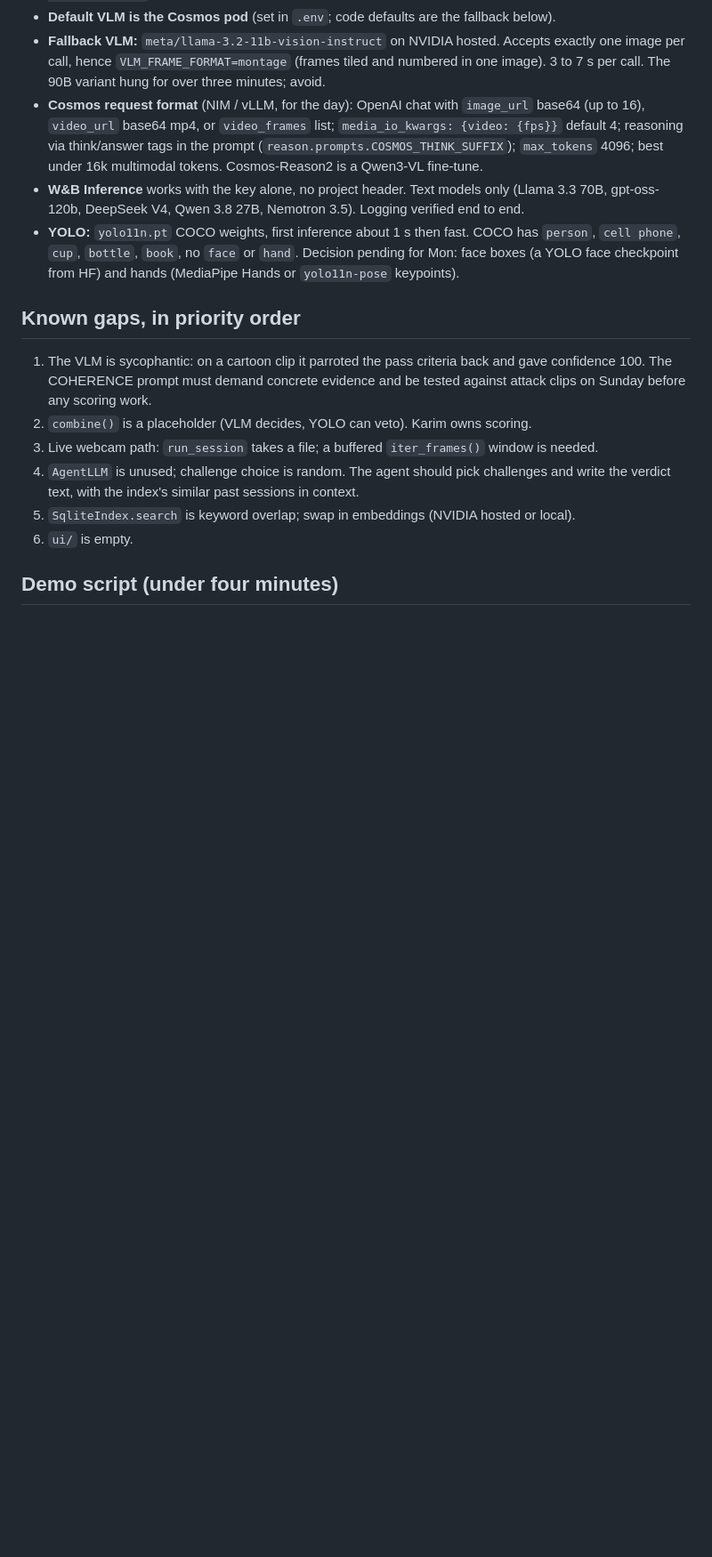
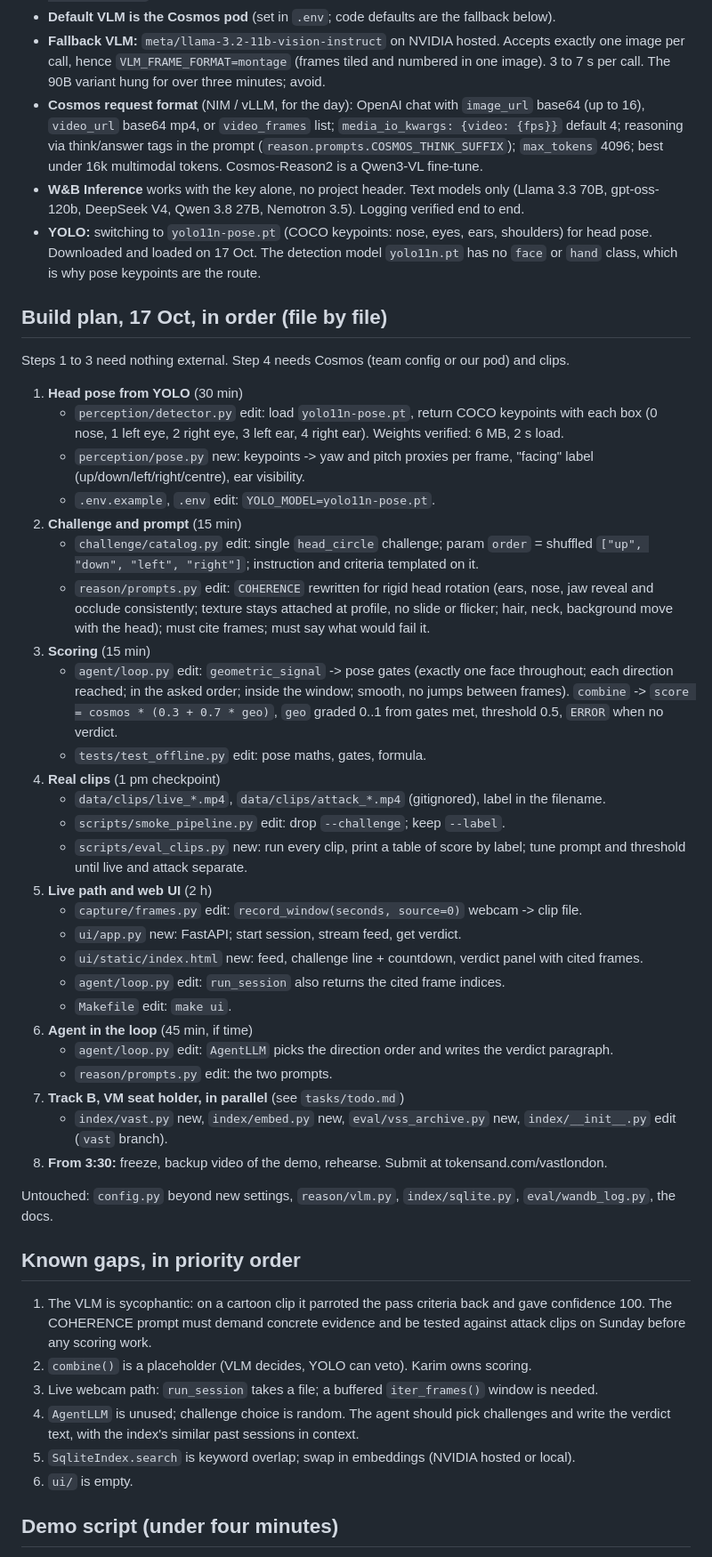
Before and after one commit to sid184/liveness-agent-hack, a Markdown page: CLAUDE.md, the part around one of its changes. Shown at 89% size. GitHub-like rendering; blank space fills up the shorter version.

Commit message:
CLAUDE.md: head-circle pivot and the file-by-file build plan for the day
Co-Authored-By: Claude Fable 5.1 <noreply@anthropic.com>

```diff
--- a/CLAUDE.md
+++ b/CLAUDE.md
@@ -95,9 +103,53 @@ ffmpeg -f avfoundation -framerate 30 -i "0" -t 10 data/clips/live_01.mp4   # web
   `max_tokens` 4096; best under 16k multimodal tokens. Cosmos-Reason2 is a Qwen3-VL fine-tune.
 - **W&B Inference** works with the key alone, no project header. Text models only (Llama 3.3 70B,
   gpt-oss-120b, DeepSeek V4, Qwen 3.8 27B, Nemotron 3.5). Logging verified end to end.
-- **YOLO:** `yolo11n.pt` COCO weights, first inference about 1 s then fast. COCO has `person`,
-  `cell phone`, `cup`, `bottle`, `book`, no `face` or `hand`. Decision pending for Mon: face boxes
-  (a YOLO face checkpoint from HF) and hands (MediaPipe Hands or `yolo11n-pose` keypoints).
+- **YOLO:** switching to `yolo11n-pose.pt` (COCO keypoints: nose, eyes, ears, shoulders) for
+  head pose. Downloaded and loaded on 17 Oct. The detection model `yolo11n.pt` has no `face` or
+  `hand` class, which is why pose keypoints are the route.
+
+## Build plan, 17 Oct, in order (file by file)
+
+Steps 1 to 3 need nothing external. Step 4 needs Cosmos (team config or our pod) and clips.
+
+1. **Head pose from YOLO** (30 min)
+   - `perception/detector.py` edit: load `yolo11n-pose.pt`, return COCO keypoints with each box
+     (0 nose, 1 left eye, 2 right eye, 3 left ear, 4 right ear). Weights verified: 6 MB, 2 s load.
+   - `perception/pose.py` new: keypoints -> yaw and pitch proxies per frame, "facing" label
+     (up/down/left/right/centre), ear visibility.
+   - `.env.example`, `.env` edit: `YOLO_MODEL=yolo11n-pose.pt`.
+2. **Challenge and prompt** (15 min)
+   - `challenge/catalog.py` edit: single `head_circle` challenge; param `order` = shuffled
+     `["up", "down", "left", "right"]`; instruction and criteria templated on it.
+   - `reason/prompts.py` edit: `COHERENCE` rewritten for rigid head rotation (ears, nose, jaw
+     reveal and occlude consistently; texture stays attached at profile, no slide or flicker;
+     hair, neck, background move with the head); must cite frames; must say what would fail it.
+3. **Scoring** (15 min)
+   - `agent/loop.py` edit: `geometric_signal` -> pose gates (exactly one face throughout; each
+     direction reached; in the asked order; inside the window; smooth, no jumps between frames).
+     `combine` -> `score = cosmos * (0.3 + 0.7 * geo)`, `geo` graded 0..1 from gates met,
+     threshold 0.5, `ERROR` when no verdict.
+   - `tests/test_offline.py` edit: pose maths, gates, formula.
+4. **Real clips** (1 pm checkpoint)
+   - `data/clips/live_*.mp4`, `data/clips/attack_*.mp4` (gitignored), label in the filename.
+   - `scripts/smoke_pipeline.py` edit: drop `--challenge`; keep `--label`.
+   - `scripts/eval_clips.py` new: run every clip, print a table of score by label; tune prompt
+     and threshold until live and attack separate.
+5. **Live path and web UI** (2 h)
+   - `capture/frames.py` edit: `record_window(seconds, source=0)` webcam -> clip file.
+   - `ui/app.py` new: FastAPI; start session, stream feed, get verdict.
+   - `ui/static/index.html` new: feed, challenge line + countdown, verdict panel with cited frames.
+   - `agent/loop.py` edit: `run_session` also returns the cited frame indices.
+   - `Makefile` edit: `make ui`.
+6. **Agent in the loop** (45 min, if time)
+   - `agent/loop.py` edit: `AgentLLM` picks the direction order and writes the verdict paragraph.
+   - `reason/prompts.py` edit: the two prompts.
+7. **Track B, VM seat holder, in parallel** (see `tasks/todo.md`)
+   - `index/vast.py` new, `index/embed.py` new, `eval/vss_archive.py` new,
+     `index/__init__.py` edit (`vast` branch).
+8. **From 3:30:** freeze, backup video of the demo, rehearse. Submit at tokensand.com/vastlondon.
+
+Untouched: `config.py` beyond new settings, `reason/vlm.py`, `index/sqlite.py`,
+`eval/wandb_log.py`, the docs.
 
 ## Known gaps, in priority order
 
```
Also changed, not shown: other parts of CLAUDE.md (+12 -4 lines).
